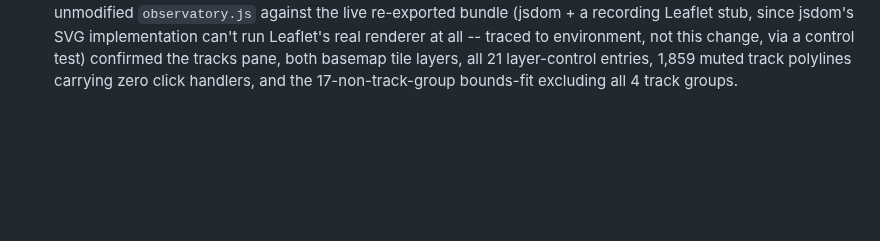
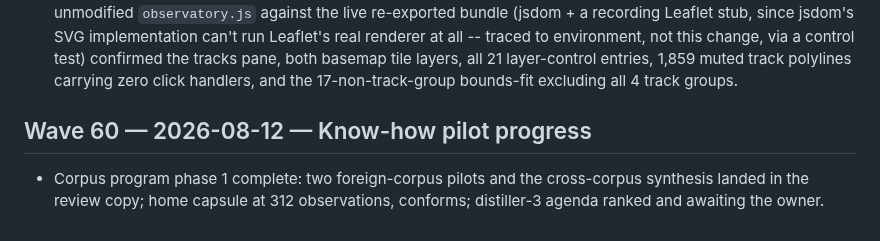
Before and after one commit to jamtho/doxabase, a Markdown page: docs/journal/waves.md, the part around the change. GitHub-like rendering; blank space fills up the shorter version.

Commit message:
Know-how pilot progress

```diff
--- a/docs/journal/waves.md
+++ b/docs/journal/waves.md
@@ -962,3 +962,10 @@ keep the old spelling; tracked files should use DoxaBase / doxabase.
   tracks pane, both basemap tile layers, all 21 layer-control entries,
   1,859 muted track polylines carrying zero click handlers, and the
   17-non-track-group bounds-fit excluding all 4 track groups.
+
+## Wave 60 — 2026-08-12 — Know-how pilot progress
+
+- Corpus program phase 1 complete: two foreign-corpus pilots and the
+  cross-corpus synthesis landed in the review copy; home capsule at
+  312 observations, conforms; distiller-3 agenda ranked and awaiting
+  the owner.
```
